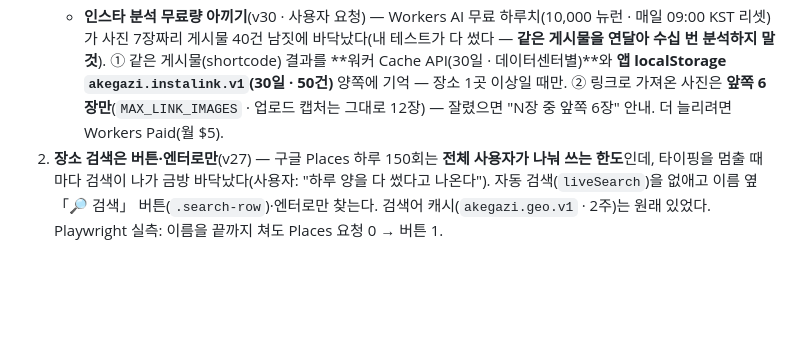
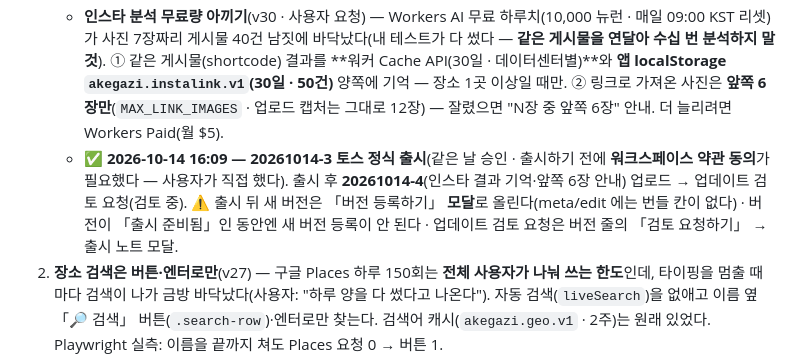
Before and after one commit to NJ1099/akegazi, a Markdown page: HANDOFF.md, the part around the change. GitHub-like rendering; blank space fills up the shorter version.

Commit message:
docs: 어케가지 토스 정식 출시(20261014-3)·4번 업데이트 검토 기록
Co-Authored-By: Claude Opus 5.5 <noreply@anthropic.com>

```diff
--- a/HANDOFF.md
+++ b/HANDOFF.md
@@ -271,6 +271,7 @@
    - 🔴 **20261014-2 반려(같은 날)** — 사유 "내비게이션 바의 뒤로가기와 미니앱 헤더의 뒤로가기가 함께 노출". 비게임은 토스가 위쪽 내비게이션 바(뒤로가기 포함)를 깔아 준다 → 토스판 `bridge.ts` 에서 `#navBack` 을 CSS 로만 숨겼다(DOM·`hidden` 은 그대로라 `handleBack` 이 계속 쓴다). **웹 화면에 뒤로가기류 버튼을 새로 넣으면 토스판에서 또 숨길 것.** → **20261014-3 재검토 요청**(검토 중). ⚠️ 새 번들을 올리면 콘솔의 **출시 노트가 비워진다** — 다시 채울 것.
    - **인스타 링크가 가끔 "게시물을 읽지 못했어요"**(실측 8번 중 1~2번) — 인스타가 워커 출구를 간헐적으로 막는다. 워커는 같은 요청 안에서 최대 3회(700ms·1400ms 쉼) 다시 읽고, **표지만 있고 캡션이 없는 반쪽 응답도 다시 읽는다**(그대로 두면 장소 0곳). 같은 요청 안의 재시도로는 안 풀리는 경우가 있어 앱(`insta.js::postLink`)이 새 요청으로 2번 더 보낸다. ⚠️ 연달아 수십 번 두드리면 인스타가 한동안 막는다 — 시험은 간격을 두고 할 것.
    - **인스타 분석 무료량 아끼기**(v30 · 사용자 요청) — Workers AI 무료 하루치(10,000 뉴런 · 매일 09:00 KST 리셋)가 사진 7장짜리 게시물 40건 남짓에 바닥났다(내 테스트가 다 썼다 — **같은 게시물을 연달아 수십 번 분석하지 말 것**). ① 같은 게시물(shortcode) 결과를 **워커 Cache API(30일 · 데이터센터별)**와 **앱 localStorage `akegazi.instalink.v1`(30일 · 50건)** 양쪽에 기억 — 장소 1곳 이상일 때만. ② 링크로 가져온 사진은 **앞쪽 6장만**(`MAX_LINK_IMAGES` · 업로드 캡처는 그대로 12장) — 잘렸으면 "N장 중 앞쪽 6장" 안내. 더 늘리려면 Workers Paid(월 $5).
+   - ✅ **2026-10-14 16:09 — 20261014-3 토스 정식 출시**(같은 날 승인 · 출시하기 전에 **워크스페이스 약관 동의**가 필요했다 — 사용자가 직접 했다). 출시 후 **20261014-4**(인스타 결과 기억·앞쪽 6장 안내) 업로드 → 업데이트 검토 요청(검토 중). ⚠️ 출시 뒤 새 버전은 「버전 등록하기」 **모달**로 올린다(meta/edit 에는 번들 칸이 없다) · 버전이 「출시 준비됨」인 동안엔 새 버전 등록이 안 된다 · 업데이트 검토 요청은 버전 줄의 「검토 요청하기」 → 출시 노트 모달.
 2. **장소 검색은 버튼·엔터로만**(v27) — 구글 Places 하루 150회는 **전체 사용자가 나눠 쓰는 한도**인데, 타이핑을 멈출 때마다 검색이 나가 금방 바닥났다(사용자: "하루 양을 다 썼다고 나온다"). 자동 검색(`liveSearch`)을 없애고 이름 옆 「🔎 검색」 버튼(`.search-row`)·엔터로만 찾는다. 검색어 캐시(`akegazi.geo.v1` · 2주)는 원래 있었다. Playwright 실측: 이름을 끝까지 쳐도 Places 요청 0 → 버튼 1.
 3. **새 여행 날짜 연동 · 비행기 시각 꺼내기**(v27) — 가는 날 `change` 에서 오는 날 `min` = 가는 날, 비었거나 앞서면 가는 날로 채우고(그래야 달력이 그 달에서 열린다) `showPicker()` 로 바로 연다(막히면 포커스만). 비행기 시각은 「더 설정하기」에서 꺼내 날짜 바로 밑 「✈️ 비행기 시각 (선택)」. ⓘ 도움말 문구도 맞췄다(v28).
 
```
